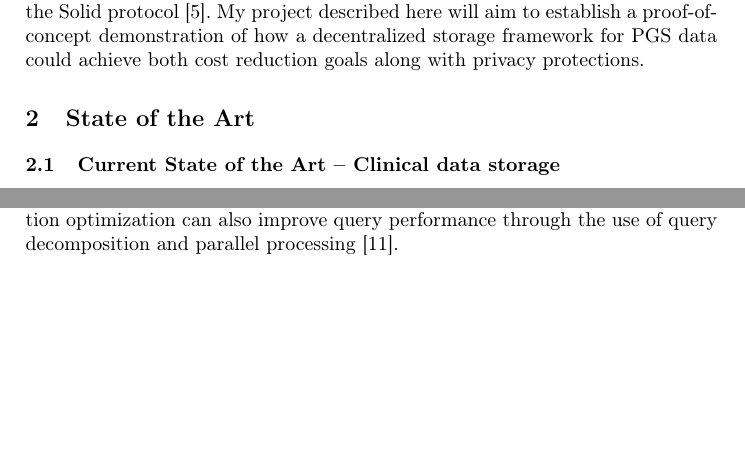
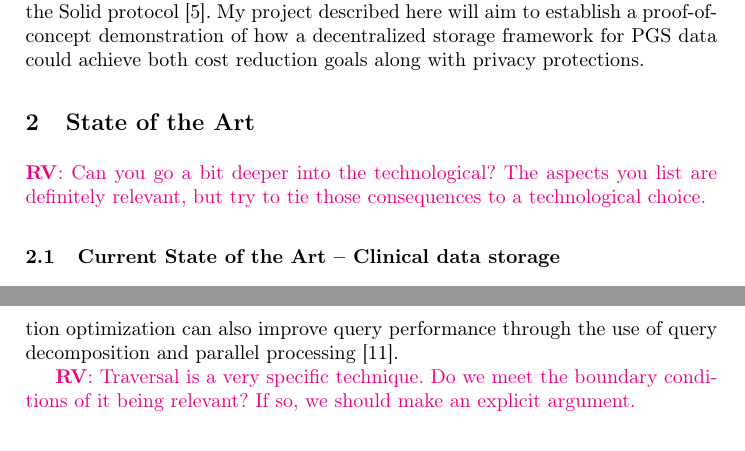
Before and after one commit to ecrum19/ESWC_2024, a LaTeX paper (ESWC_Project_Description_EDC.tex): two parts of pages 3 and 4 of 12 before the commit and two parts of pages 3 and 5 of 13 after it, joined at a grey line, cut so that both start at the same text, the shorter picture padded with empty space. Compiled offline with pdfLaTeX.

Commit message:
Review relwork.

```diff
--- a/ESWC_Project_Description_EDC.tex
+++ b/ESWC_Project_Description_EDC.tex
@@ -101,6 +101,8 @@ My project described here will aim to establish a proof-of-concept demonstration
 Describe existing work in the area, work focusing on the same/similar problems or that might be useful to tackling your research question.
 \end{comment}
 
+\rv{Can you go a bit deeper into the technological? The aspects you list are definitely relevant, but try to tie those consequences to a technological choice.}
+
 \subsection{Current State of the Art -- Clinical data storage}
 Presently, most clinically relevant health data is stored using an \textbf{institution-centric approach}, including PGS data.
 This strategy is characterized by the hospital or hospital system isolating all of its stored data into one or more centralized databases that are governed and maintained solely by the owner institution.
@@ -134,6 +136,8 @@ Here, I am proposing a relatively small number of links within a large, known da
 Query processing over a large dataset is made more performant through following strategies such as query planning.
 Query planning involves the maximization of query performance based on cost estimations based on data and query type.
 Additional underlying strategies such as the use of MapReduce frameworks for query execution optimization can also improve query performance through the use of query decomposition and parallel processing \cite{shim_mapreduce_2013}.
+
+\rv{Traversal is a very specific technique. Do we meet the boundary conditions of it being relevant? If so, we should make an explicit argument.}
 
 
 \section{Problem Statement and Contributions}
```
